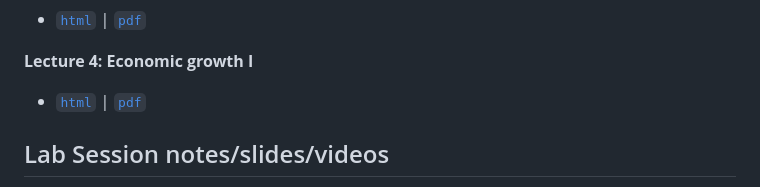
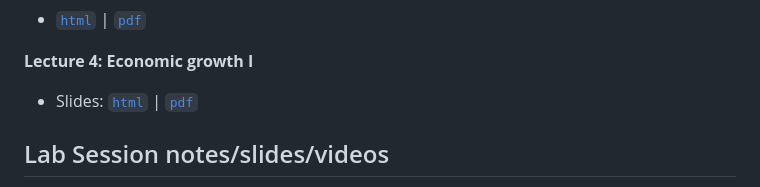
Before and after one commit to marciosantetti/ec103-sp23, a Markdown page: README.md, the part around the change. Rendered like a GitHub page.

```diff
--- a/README.md
+++ b/README.md
@@ -40,7 +40,7 @@ Several lecture notes have also benefited from [JW Mason](http://jwmason.org/)'s
 
 **Lecture 4: Economic growth I**
 
-  - [`html`](https://raw.githack.com/marciosantetti/ec103-sp23/main/lectures/003-growth/003-growth.html) | [`pdf`](https://raw.githack.com/marciosantetti/ec103-sp23/main/lectures/003-growth/003-growth.pdf)
+  - Slides: [`html`](https://raw.githack.com/marciosantetti/ec103-sp23/main/lectures/003-growth/003-growth.html) | [`pdf`](https://raw.githack.com/marciosantetti/ec103-sp23/main/lectures/003-growth/003-growth.pdf)
 
 
 ## Lab Session notes/slides/videos
```
